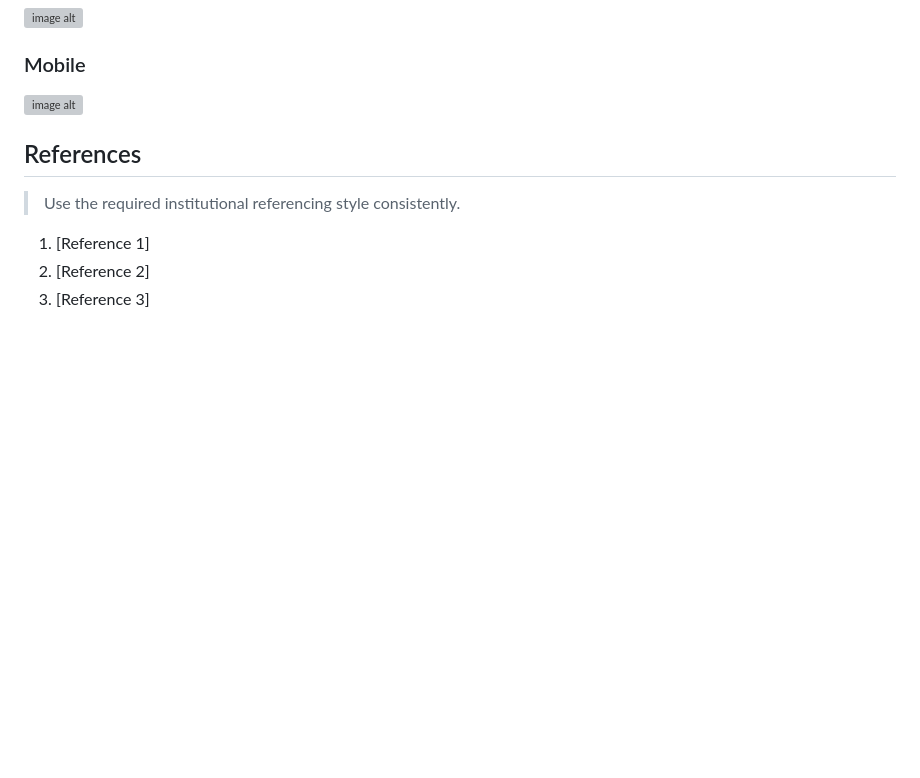
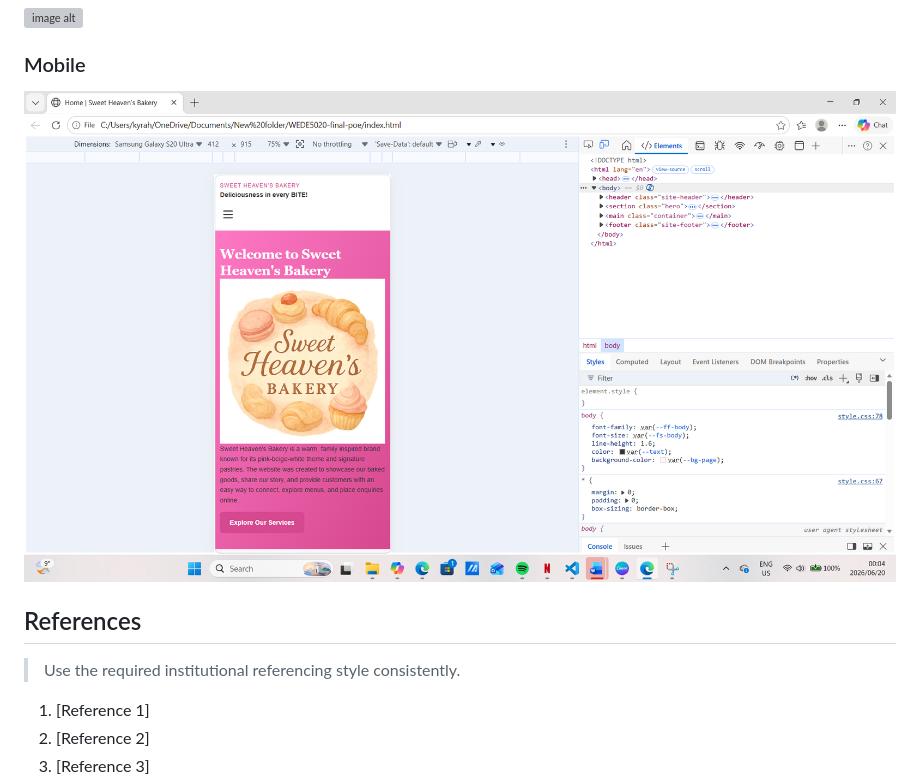
Before and after one commit to Onkgopotse-web/WEDE5020-final-poe, a Markdown page: README.md, the part around the change. GitHub-like rendering; blank space fills up the shorter version; grey boxes are pictures that could not be loaded.

Commit message:
Add mobile image to README

```diff
--- a/README.md
+++ b/README.md
@@ -101,7 +101,7 @@ Use reverse chronological order.
 ![image alt]()
 
 ### Mobile
-![image alt]()
+![image alt](https://github.com/Onkgopotse-web/WEDE5020-final-poe/blob/d9245f113e6f38af13eb5ef26d6dbe703d7eb850/assets/MobileHome.png)
 
 ## References
 > Use the required institutional referencing style consistently.
```
